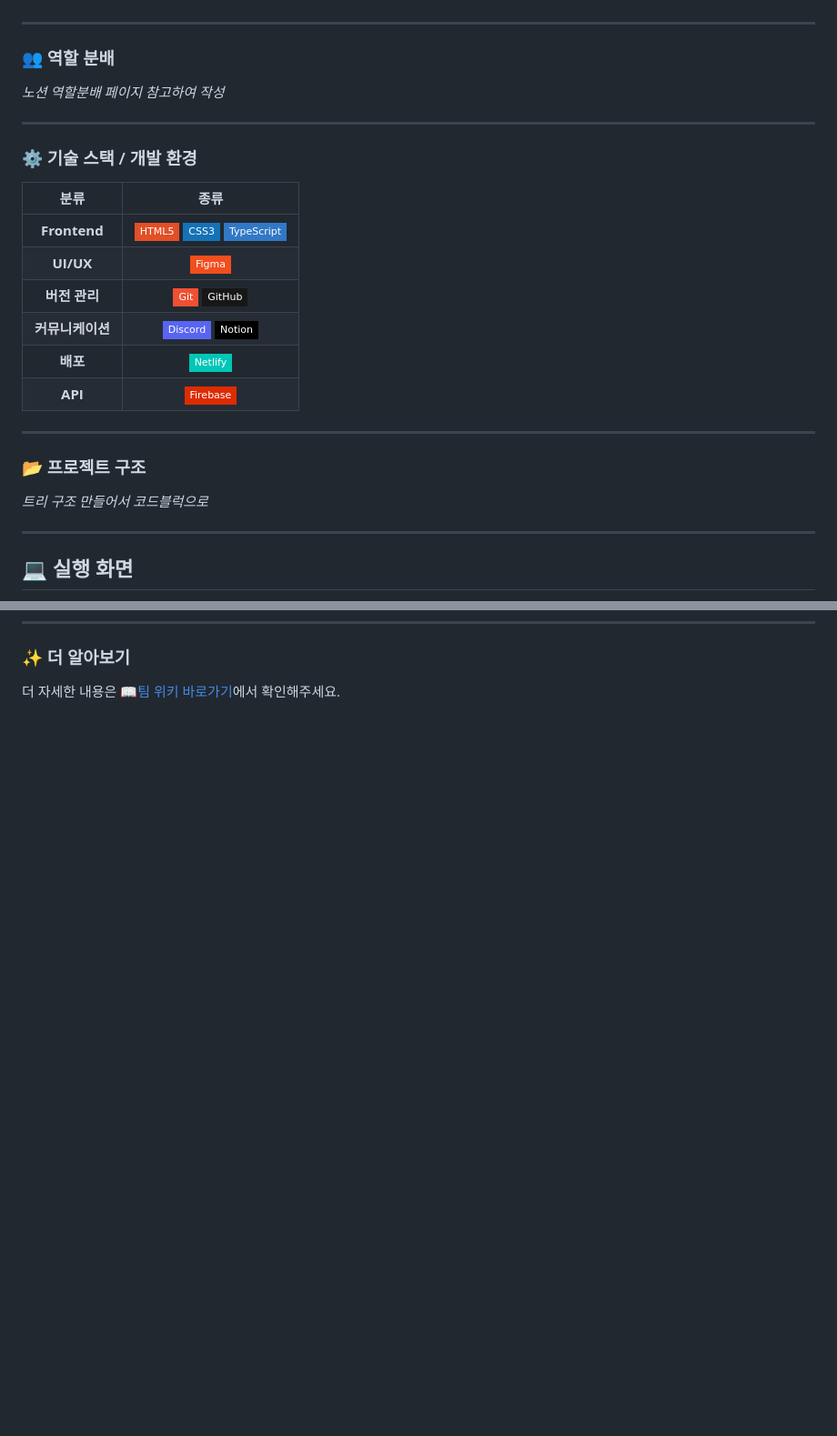
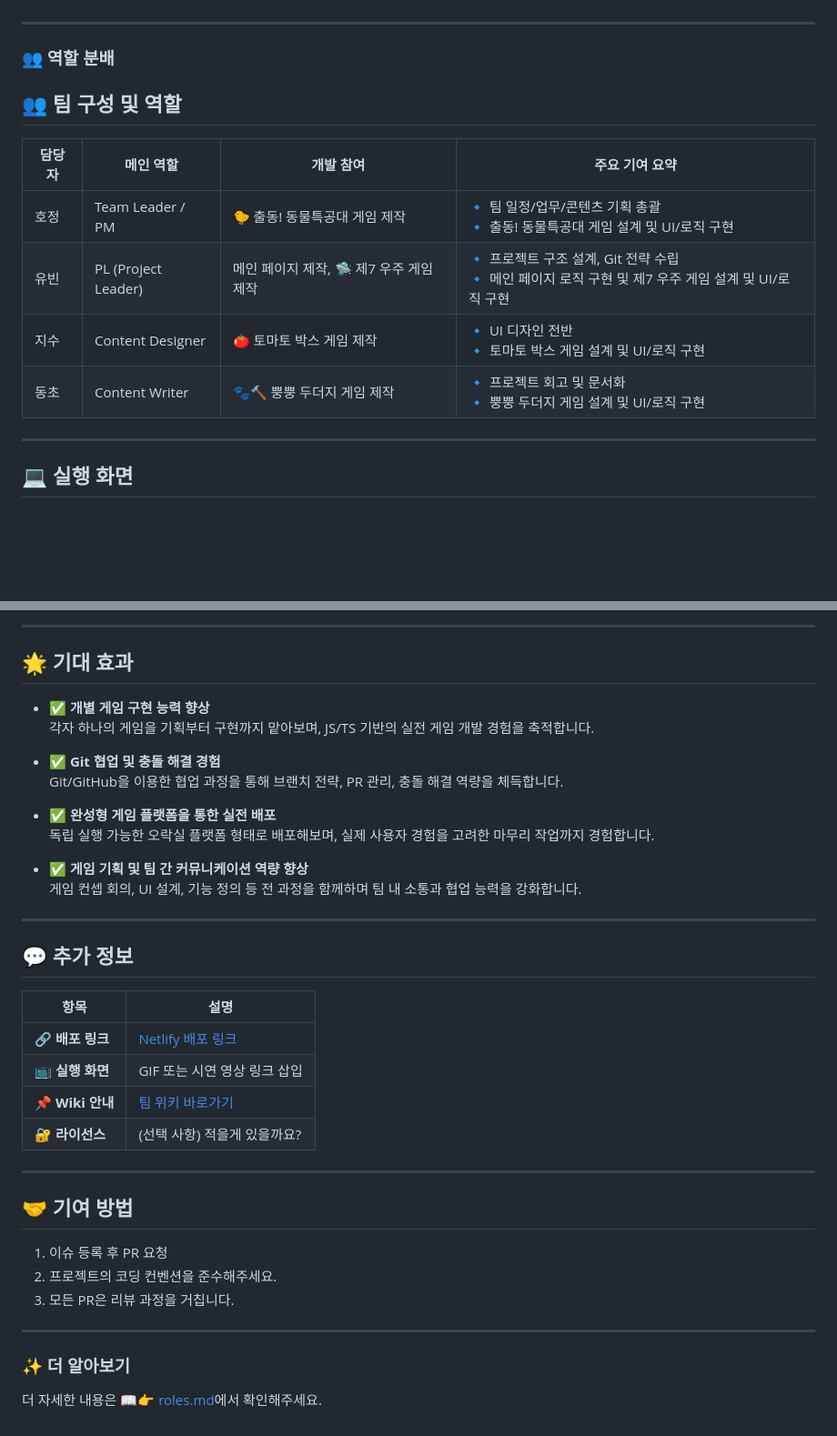
Before and after one commit to FRONTENDBOOTCAMP-13th/JS-07-7zzang-Arcade, a Markdown page: README.md, 2 parts joined by grey strips. Shown at 91% size. Drawn GitHub-style; badges without logos; blank space fills up the shorter version.

Commit message:
📝 docs :  add initial documentation for project

```diff
--- a/README.md
+++ b/README.md
@@ -49,26 +49,14 @@ _가운데 뱃지 추후에 배포 사이트 링크 첨부 필요_
 
 ### 👥 역할 분배
 
-_노션 역할분배 페이지 참고하여 작성_
+## 👥 팀 구성 및 역할
 
-<hr>
-
-### ⚙️ 기술 스택 / 개발 환경
-
-|       분류       |                                                                                                                                                                                        종류                                                                                                                                                                                        |
-| :--------------: | :--------------------------------------------------------------------------------------------------------------------------------------------------------------------------------------------------------------------------------------------------------------------------------------------------------------------------------------------------------------------------------: |
-|   **Frontend**   | <img alt="Static Badge" src="https://img.shields.io/badge/HTML5-%23E34F26?style=flat-square&logo=html5&logoColor=white"> <img alt="Static Badge" src="https://img.shields.io/badge/CSS3-%231572B6?style=flat-square&logo=css3&logoColor=white"> <img alt="Static Badge" src="https://img.shields.io/badge/TypeScript-%233178C6?style=flat-square&logo=typescript&logoColor=white"> |
-|    **UI/UX**     |                                                                                                                              <img alt="Static Badge" src="https://img.shields.io/badge/Figma-%23F24E1E?style=flat-square&logo=figma&logoColor=white">                                                                                                                              |
-|  **버전 관리**   |                                                                  <img alt="Static Badge" src="https://img.shields.io/badge/Git-%23F05032?style=flat-square&logo=git&logoColor=white"> <img alt="Static Badge" src="https://img.shields.io/badge/GitHub-%23181717?style=flat-square&logo=github&logoColor=white">                                                                   |
-| **커뮤니케이션** |                                                              <img alt="Static Badge" src="https://img.shields.io/badge/Discord-%235865F2?style=flat-square&logo=discord&logoColor=white"> <img alt="Static Badge" src="https://img.shields.io/badge/Notion-%23000000?style=flat-square&logo=notion&logoColor=white">                                                               |
-|     **배포**     |                                                                                                                            <img alt="Static Badge" src="https://img.shields.io/badge/Netlify-%2300C7B7?style=flat-square&logo=netlify&logoColor=white">                                                                                                                            |
-|     **API**      |                                                                                                                           <img alt="Static Badge" src="https://img.shields.io/badge/Firebase-%23DD2C00?style=flat-square&logo=firebase&logoColor=white">                                                                                                                           |
-
-<hr>
-
-### 📂 프로젝트 구조
-
-_트리 구조 만들어서 코드블럭으로_
+| 담당자 | 메인 역할           | 개발 참여                               | 주요 기여 요약                                                                                         |
+| ------ | ------------------- | --------------------------------------- | ------------------------------------------------------------------------------------------------------ |
+| 호정   | Team Leader / PM    | 🐤 출동! 동물특공대 게임 제작           | 🔹 팀 일정/업무/콘텐츠 기획 총괄<br>🔹 출동! 동물특공대 게임 설계 및 UI/로직 구현                      |
+| 유빈   | PL (Project Leader) | 메인 페이지 제작, 🛸 제7 우주 게임 제작 | 🔹 프로젝트 구조 설계, Git 전략 수립<br>🔹 메인 페이지 로직 구현 및 제7 우주 게임 설계 및 UI/로직 구현 |
+| 지수   | Content Designer    | 🍅 토마토 박스 게임 제작                | 🔹 UI 디자인 전반<br>🔹 토마토 박스 게임 설계 및 UI/로직 구현                                          |
+| 동초   | Content Writer      | 🐾🔨 뿡뿡 두더지 게임 제작              | 🔹 프로젝트 회고 및 문서화<br>🔹 뿡뿡 두더지 게임 설계 및 UI/로직 구현                                 |
 
 <hr>
 
@@ -120,3 +167,40 @@ _트리 구조 만들어서 코드블럭으로_
+<hr>
+
+## 🌟 기대 효과
+
+- ✅ **개별 게임 구현 능력 향상**
+  각자 하나의 게임을 기획부터 구현까지 맡아보며, JS/TS 기반의 실전 게임 개발 경험을 축적합니다.
+
+- ✅ **Git 협업 및 충돌 해결 경험**
+  Git/GitHub을 이용한 협업 과정을 통해 브랜치 전략, PR 관리, 충돌 해결 역량을 체득합니다.
+
+- ✅ **완성형 게임 플랫폼을 통한 실전 배포**
+  독립 실행 가능한 오락실 플랫폼 형태로 배포해보며, 실제 사용자 경험을 고려한 마무리 작업까지 경험합니다.
+
+- ✅ **게임 기획 및 팀 간 커뮤니케이션 역량 향상**
+  게임 컨셉 회의, UI 설계, 기능 정의 등 전 과정을 함께하며 팀 내 소통과 협업 능력을 강화합니다.
+
+---
+
+## 💬 추가 정보
+
+| 항목             | 설명                                                                                  |
+| ---------------- | ------------------------------------------------------------------------------------- |
+| 🔗 **배포 링크** | [Netlify 배포 링크](https://your-netlify-link.com)                                    |
+| 📺 **실행 화면** | GIF 또는 시연 영상 링크 삽입                                                          |
+| 📌 **Wiki 안내** | [팀 위키 바로가기](https://github.com/FRONTENDBOOTCAMP-13th/JS-07-7zzang-Arcade/wiki) |
+| 🔐 **라이선스**  | (선택 사항) 적을게 있을까요?                                                          |
+
+---
+
+## 🤝 기여 방법
+
+1. 이슈 등록 후 PR 요청
+2. 프로젝트의 코딩 컨벤션을 준수해주세요.
+3. 모든 PR은 리뷰 과정을 거칩니다.
+
+---
+
 ### ✨ 더 알아보기
 
-더 자세한 내용은 📖[팀 위키 바로가기](https://github.com/FRONTENDBOOTCAMP-13th/JS-07-7zzang-Arcade/wiki)에서 확인해주세요.
+더 자세한 내용은 📖👉 [roles.md](./wiki/roles.md)에서 확인해주세요.
```
Also changed, not shown: other parts of README.md (+65 -6 lines).
